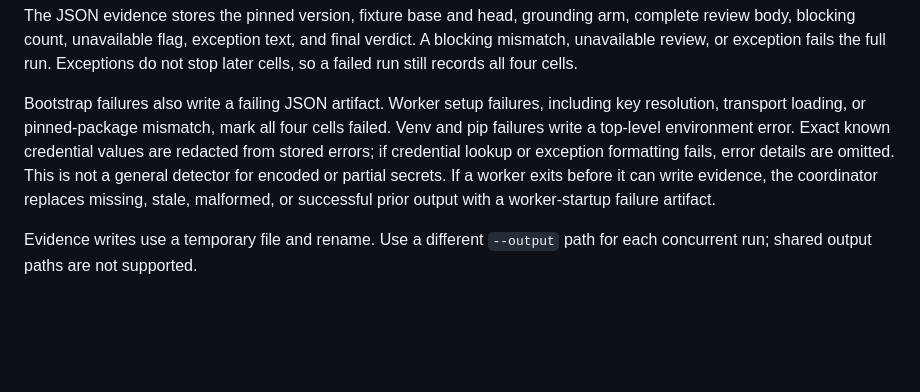
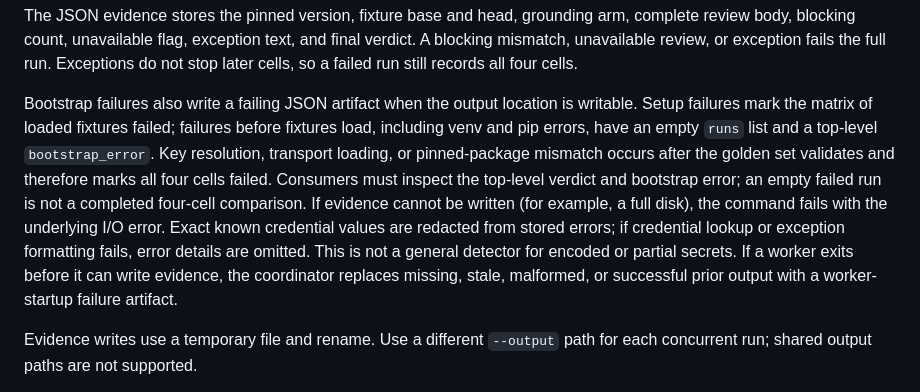
Before and after one commit to rexmcintosh/build-ai-automation-workflow, a Markdown page: tools/regress/README.md, the part around the change. GitHub-like rendering; blank space fills up the shorter version.

Commit message:
Clarify evidence for failures before regression fixtures load

```diff
--- a/tools/regress/README.md
+++ b/tools/regress/README.md
@@ -41,7 +41,7 @@ Without a transport hook, the runner resolves `VENICE_COUNCIL_KEY`, then `VENICE
 
 The JSON evidence stores the pinned version, fixture base and head, grounding arm, complete review body, blocking count, unavailable flag, exception text, and final verdict. A blocking mismatch, unavailable review, or exception fails the full run. Exceptions do not stop later cells, so a failed run still records all four cells.
 
-Bootstrap failures also write a failing JSON artifact. Worker setup failures, including key resolution, transport loading, or pinned-package mismatch, mark all four cells failed. Venv and pip failures write a top-level environment error. Exact known credential values are redacted from stored errors; if credential lookup or exception formatting fails, error details are omitted. This is not a general detector for encoded or partial secrets. If a worker exits before it can write evidence, the coordinator replaces missing, stale, malformed, or successful prior output with a worker-startup failure artifact.
+Bootstrap failures also write a failing JSON artifact when the output location is writable. Setup failures mark the matrix of loaded fixtures failed; failures before fixtures load, including venv and pip errors, have an empty `runs` list and a top-level `bootstrap_error`. Key resolution, transport loading, or pinned-package mismatch occurs after the golden set validates and therefore marks all four cells failed. Consumers must inspect the top-level verdict and bootstrap error; an empty failed run is not a completed four-cell comparison. If evidence cannot be written (for example, a full disk), the command fails with the underlying I/O error. Exact known credential values are redacted from stored errors; if credential lookup or exception formatting fails, error details are omitted. This is not a general detector for encoded or partial secrets. If a worker exits before it can write evidence, the coordinator replaces missing, stale, malformed, or successful prior output with a worker-startup failure artifact.
 
 Evidence writes use a temporary file and rename. Use a different `--output` path for each concurrent run; shared output paths are not supported.
 
```
